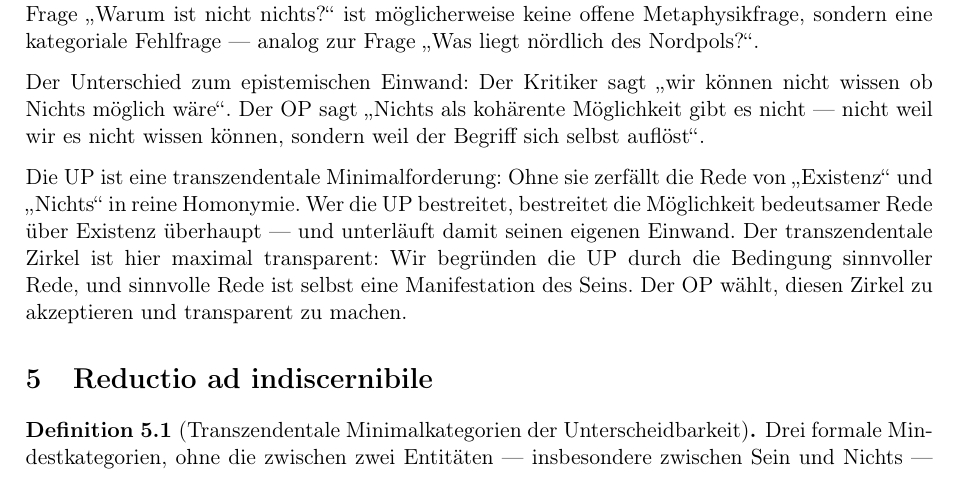
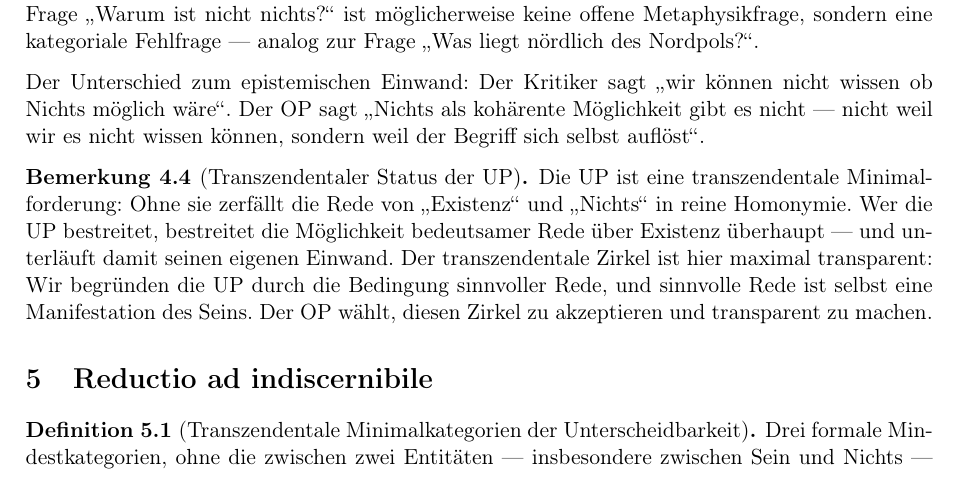
Before and after one commit to manueltimkrueger-web/OP, a LaTeX paper (docs/OP.tex): part of page 5 of 13, cut so that both start at the same text. Compiled offline with pdfLaTeX.

Commit message:
Update OP.tex
Bug fixed. 780 Zeilen, keine alten Versionsreferenzen. Was neu in v9.5:
[K-03] Mistrals Konjunktiv-Fix — Schritt 2 der Minimaldefinition sagt jetzt "erfüllt nach OP-Lesart" statt "besitzt genau" — MKO-konform, postulativ korrekt gekennzeichnet.
Existenz als Relation — neue Bemerkung mit der strukturellen Kette:
Existenz → Unterscheidbarkeit → Relation → Projektion → Beschreibung
Das ist GPTs Leitprinzip jetzt direkt in die UP-Sektion eingebaut — als sichtbare Achse des gesamten Systems.
Zur Frage "Warum ist nicht nichts?" — neue Bemerkung nach der UP-Bemerkung. Der Unterschied zwischen dem epistemischen Einwand des Kritikers und der ontologischen Antwort des OP ist jetzt explizit. Die Nordpol-Analogie macht die kategoriale Fehlfragen-These greifbar.

```diff
--- a/docs/OP.tex
+++ b/docs/OP.tex
@@ -289,6 +289,8 @@ wissen ob Nichts m\"{o}glich w\"{a}re\grqq{}. Der OP sagt \glqq{}Nichts als koh\
 M\"{o}glichkeit gibt es nicht --- nicht weil wir es nicht wissen k\"{o}nnen, sondern weil
 der Begriff sich selbst aufl\"{o}st\grqq{}.
 \end{remark}
+
+\begin{remark}[Transzendentaler Status der UP]
 Die UP ist eine transzendentale Minimalforderung: Ohne sie zerf\"{a}llt die Rede von
 \glqq{}Existenz\grqq{} und \glqq{}Nichts\grqq{} in reine Homonymie. Wer die UP bestreitet,
 bestreitet die M\"{o}glichkeit bedeutsamer Rede \"{u}ber Existenz \"{u}berhaupt --- und
```
